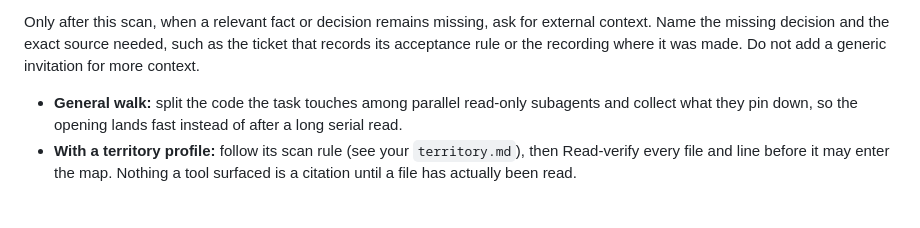
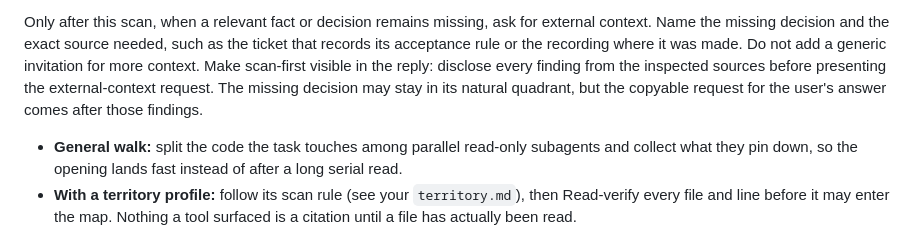
Before and after one commit to rhnfzl/explore-unknowns, a Markdown page: references/stage-1-settled-ground.md, the part around the change. Drawn GitHub-style; blank space fills up the shorter version.

Commit message:
fix: present scan findings before questions

```diff
--- a/references/stage-1-settled-ground.md
+++ b/references/stage-1-settled-ground.md
@@ -32,7 +32,10 @@ there is no separate parking lot.
 Only after this scan, when a relevant fact or decision remains missing, ask for
 external context. Name the missing decision and the exact source needed, such as
 the ticket that records its acceptance rule or the recording where it was made.
-Do not add a generic invitation for more context.
+Do not add a generic invitation for more context. Make scan-first visible in the
+reply: disclose every finding from the inspected sources before presenting the
+external-context request. The missing decision may stay in its natural quadrant,
+but the copyable request for the user's answer comes after those findings.
 
 - **General walk:** split the code the task touches among parallel read-only
   subagents and collect what they pin down, so the opening lands fast instead of
```
